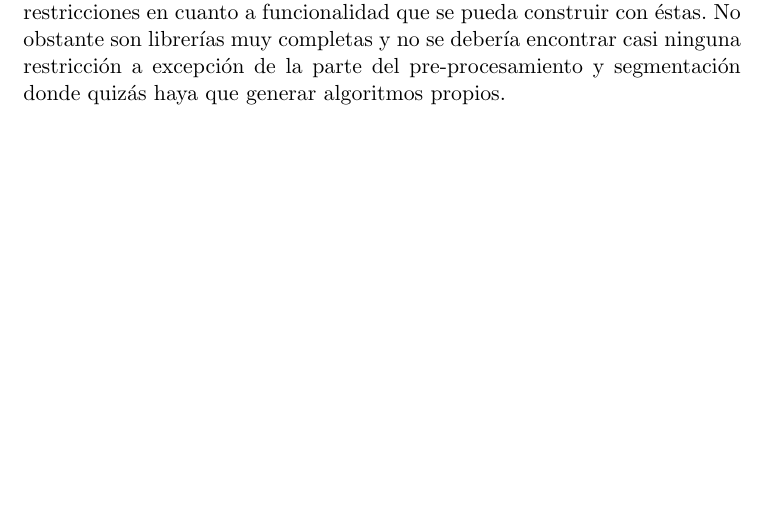
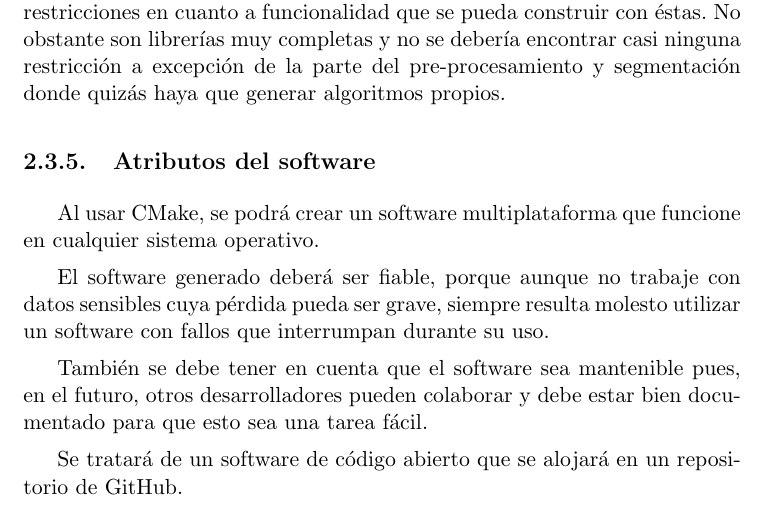
Before and after one commit to fblupi/master_informatica-TFM, a LaTeX thesis (proyecto.tex, which reads capitulos/requisitos.tex): part of page 44 of 64, cut so that both start at the same text, the shorter picture padded with empty space. Compiled offline with pdfLaTeX.

Commit message:
Atributos del software closes #17

```diff
--- a/capitulos/requisitos.tex
+++ b/capitulos/requisitos.tex
@@ -217,3 +217,13 @@ En cuanto a la segmentación que es la función más compleja y costosa computac
 \subsection{Restricciones de diseño}
 
 Al utilizar librerías como VTK, ITK, OpenCV o Boost, se seguirá la estructura de las mismas a la hora de construir el software, y se tendrán restricciones en cuanto a funcionalidad que se pueda construir con éstas. No obstante son librerías muy completas y no se debería encontrar casi ninguna restricción a excepción de la parte del pre-procesamiento y segmentación donde quizás haya que generar algoritmos propios.
+
+\subsection{Atributos del software}
+
+Al usar CMake, se podrá crear un software multiplataforma que funcione en cualquier sistema operativo.
+
+El software generado deberá ser fiable, porque aunque no trabaje con datos sensibles cuya pérdida pueda ser grave, siempre resulta molesto utilizar un software con fallos que interrumpan durante su uso.
+
+También se debe tener en cuenta que el software sea mantenible pues, en el futuro, otros desarrolladores pueden colaborar y debe estar bien documentado para que esto sea una tarea fácil.
+
+Se tratará de un software de código abierto que se alojará en un repositorio de GitHub.
```
Also changed, not shown: 1 other file.
